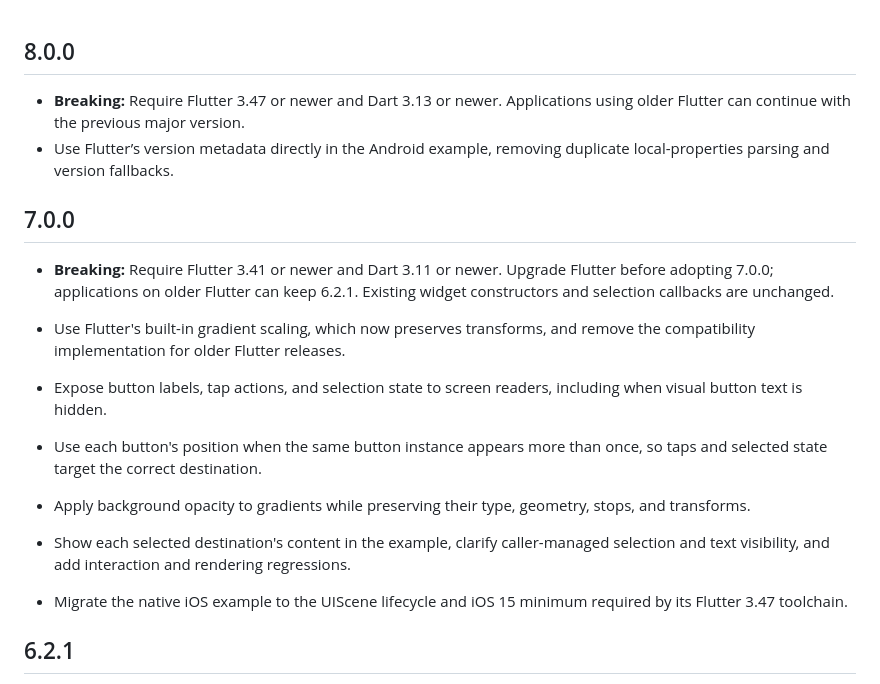
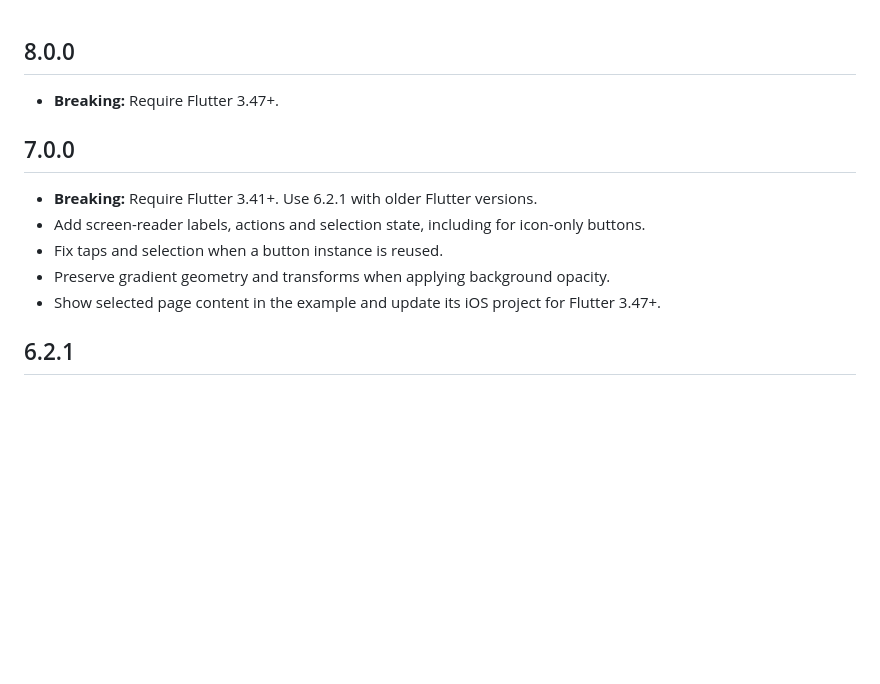
Before and after one commit to nohli/responsive_navigation_bar, a Markdown page: CHANGELOG.md, the part around the change. GitHub-like rendering; blank space fills up the shorter version.

Commit message:
Keep release notes focused on developer-facing changes

```diff
--- a/CHANGELOG.md
+++ b/CHANGELOG.md
@@ -1,28 +1,14 @@
 ## 8.0.0
 
-* **Breaking:** Require Flutter 3.47 or newer and Dart 3.13 or newer.
-  Applications using older Flutter can continue with the previous major version.
-* Use Flutter’s version metadata directly in the Android example, removing
-  duplicate local-properties parsing and version fallbacks.
+* **Breaking:** Require Flutter 3.47+.
 
 ## 7.0.0
 
-* **Breaking:** Require Flutter 3.41 or newer and Dart 3.11 or newer. Upgrade
-  Flutter before adopting 7.0.0; applications on older Flutter can keep 6.2.1.
-  Existing widget constructors and selection callbacks are unchanged.
-* Use Flutter's built-in gradient scaling, which now preserves transforms,
-  and remove the compatibility implementation for older Flutter releases.
-
-* Expose button labels, tap actions, and selection state to screen readers,
-  including when visual button text is hidden.
-* Use each button's position when the same button instance appears more than
-  once, so taps and selected state target the correct destination.
-* Apply background opacity to gradients while preserving their type, geometry,
-  stops, and transforms.
-* Show each selected destination's content in the example, clarify caller-managed
-  selection and text visibility, and add interaction and rendering regressions.
-* Migrate the native iOS example to the UIScene lifecycle and iOS 15 minimum
-  required by its Flutter 3.47 toolchain.
+* **Breaking:** Require Flutter 3.41+. Use 6.2.1 with older Flutter versions.
+* Add screen-reader labels, actions and selection state, including for icon-only buttons.
+* Fix taps and selection when a button instance is reused.
+* Preserve gradient geometry and transforms when applying background opacity.
+* Show selected page content in the example and update its iOS project for Flutter 3.47+.
 
 ## 6.2.1
 
```
